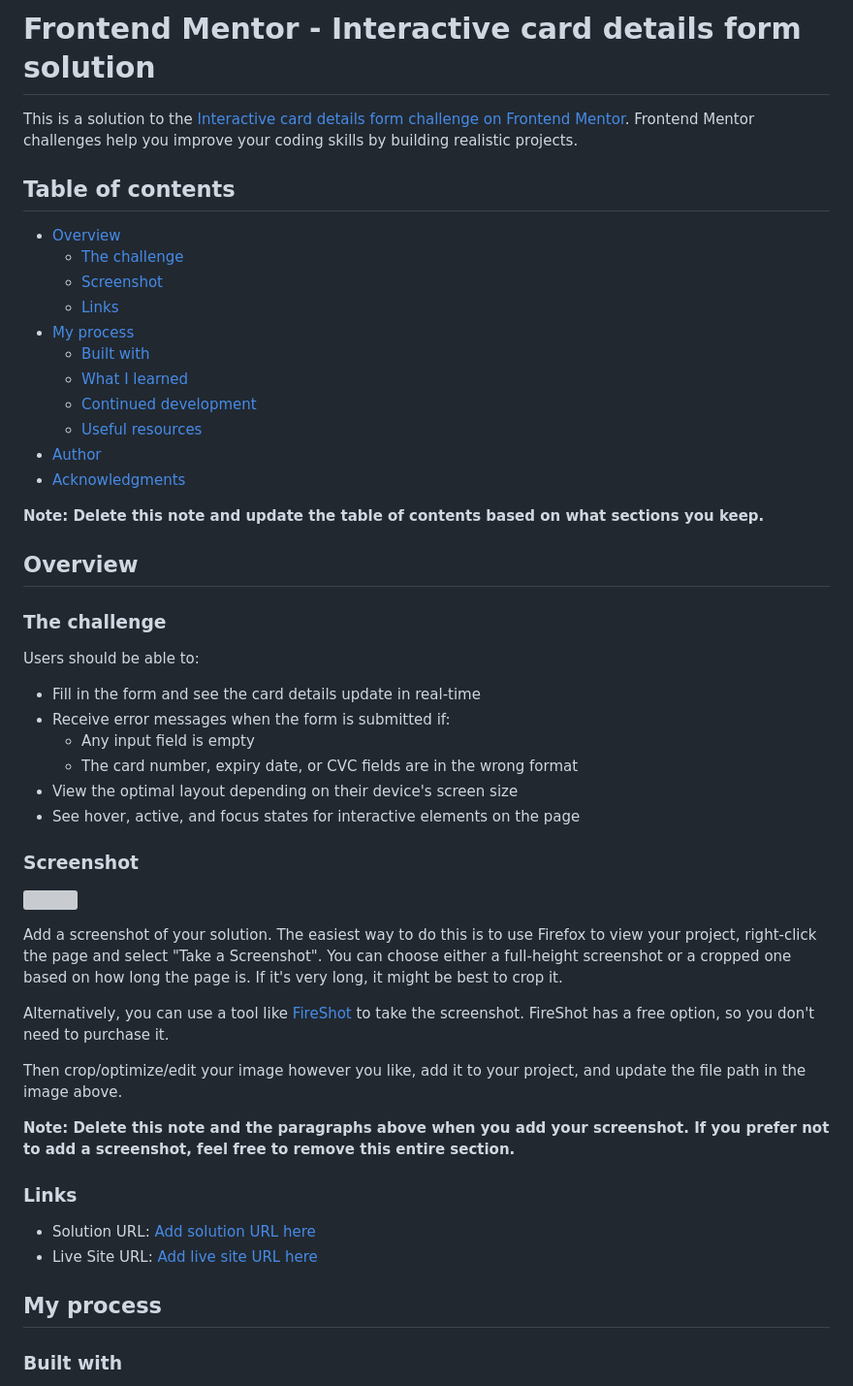
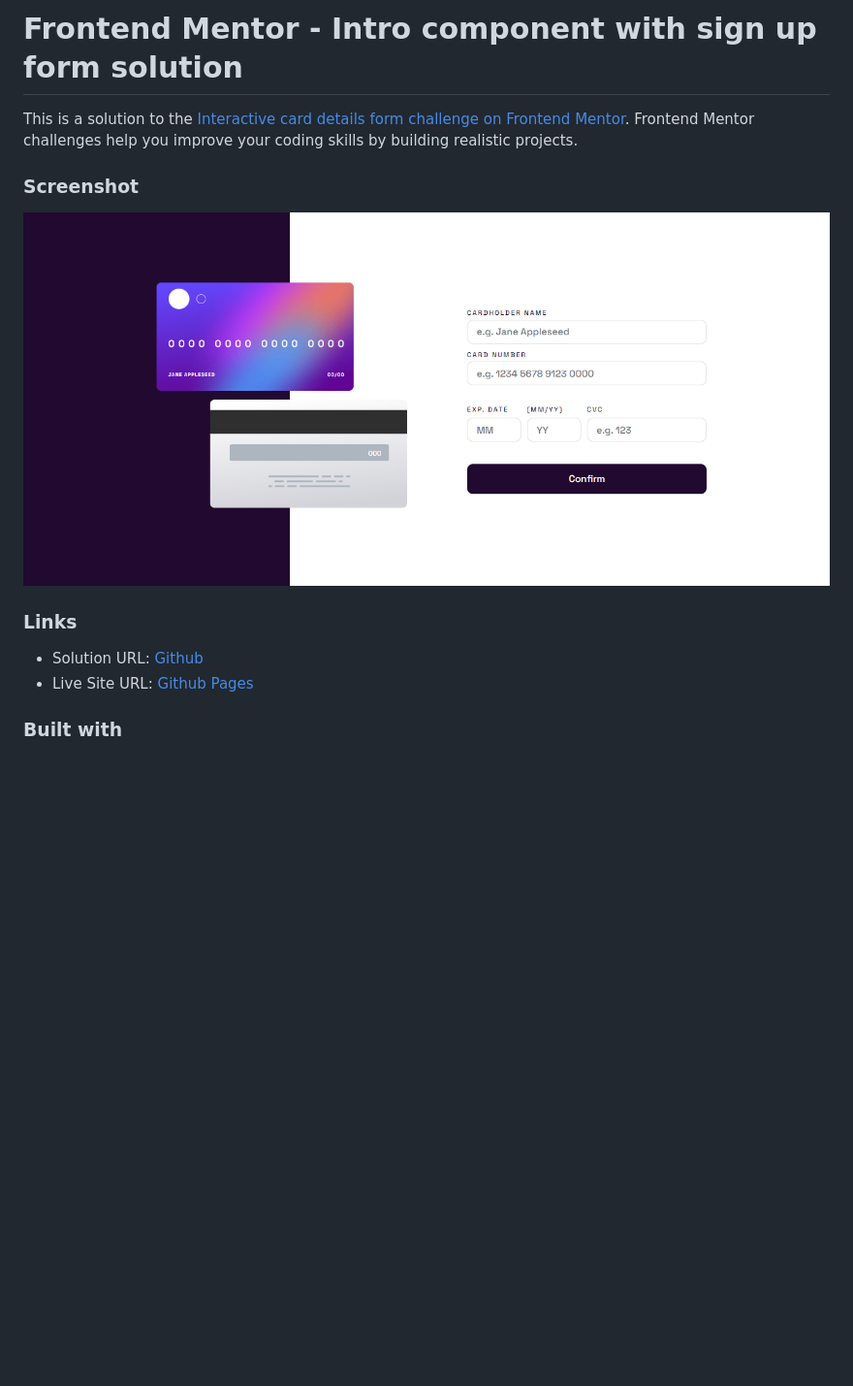
Before and after one commit to juanmderosa/interactive-cards-details-form, a Markdown page: README-template.md, the part around the change printed below. Shown: that part at 97% size. Drawn GitHub-style; pictures changed too: images/screenshotPc.png (added); blank space fills up the shorter version; grey boxes are pictures that could not be loaded.

```diff
--- a/README-template.md
+++ b/README-template.md
@@ -1,54 +1,15 @@
-# Frontend Mentor - Interactive card details form solution
+# Frontend Mentor - Intro component with sign up form solution
 
 This is a solution to the [Interactive card details form challenge on Frontend Mentor](https://www.frontendmentor.io/challenges/interactive-card-details-form-XpS8cKZDWw). Frontend Mentor challenges help you improve your coding skills by building realistic projects.
 
-## Table of contents
-
-- [Overview](#overview)
-  - [The challenge](#the-challenge)
-  - [Screenshot](#screenshot)
-  - [Links](#links)
-- [My process](#my-process)
-  - [Built with](#built-with)
-  - [What I learned](#what-i-learned)
-  - [Continued development](#continued-development)
-  - [Useful resources](#useful-resources)
-- [Author](#author)
-- [Acknowledgments](#acknowledgments)
-
-**Note: Delete this note and update the table of contents based on what sections you keep.**
-
-## Overview
-
-### The challenge
-
-Users should be able to:
-
-- Fill in the form and see the card details update in real-time
-- Receive error messages when the form is submitted if:
-  - Any input field is empty
-  - The card number, expiry date, or CVC fields are in the wrong format
-- View the optimal layout depending on their device's screen size
-- See hover, active, and focus states for interactive elements on the page
-
 ### Screenshot
 
-![](./screenshot.jpg)
-
-Add a screenshot of your solution. The easiest way to do this is to use Firefox to view your project, right-click the page and select "Take a Screenshot". You can choose either a full-height screenshot or a cropped one based on how long the page is. If it's very long, it might be best to crop it.
-
-Alternatively, you can use a tool like [FireShot](https://getfireshot.com/) to take the screenshot. FireShot has a free option, so you don't need to purchase it.
-
-Then crop/optimize/edit your image however you like, add it to your project, and update the file path in the image above.
-
-**Note: Delete this note and the paragraphs above when you add your screenshot. If you prefer not to add a screenshot, feel free to remove this entire section.**
+![](./images/screenshotPc.png)
 
 ### Links
 
-- Solution URL: [Add solution URL here](https://your-solution-url.com)
-- Live Site URL: [Add live site URL here](https://your-live-site-url.com)
-
-## My process
+- Solution URL: [Github](https://github.com/juanmderosa/interactive-cards-details-form)
+- Live Site URL: [Github Pages](https://juanmderosa.github.io/interactive-cards-details-form/)
 
 ### Built with
 
```
Also changed, not shown: other parts of README-template.md (+2 -56 lines).
